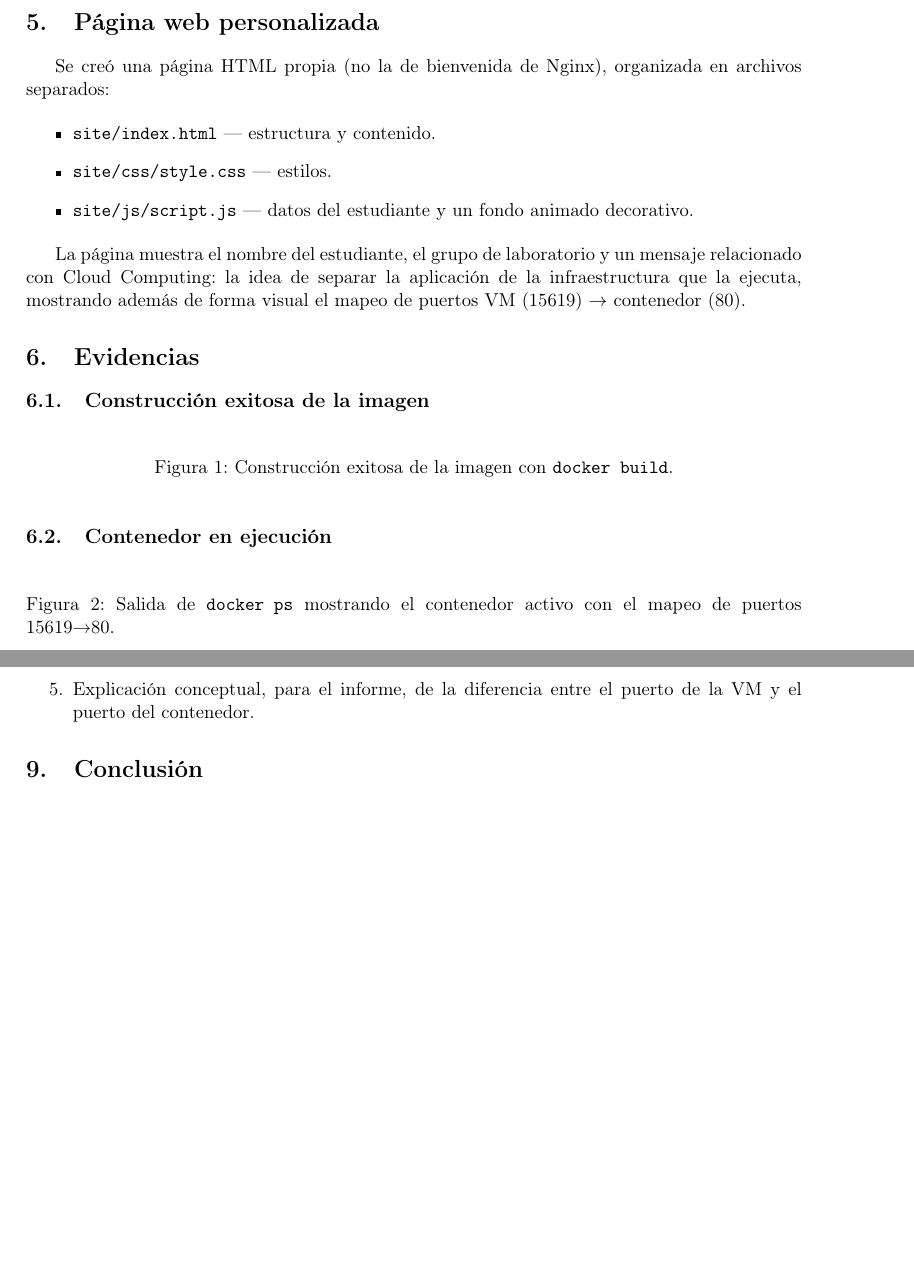
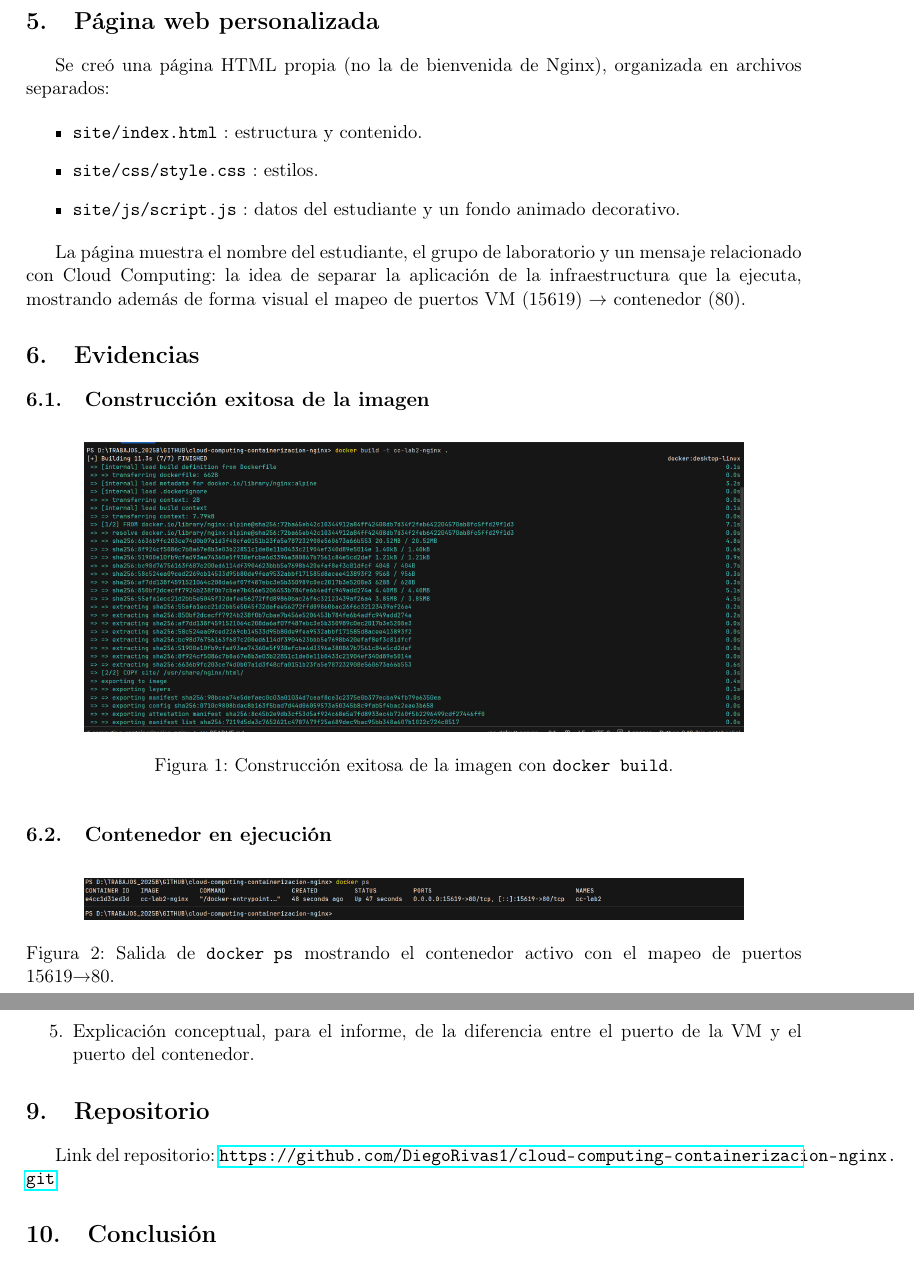
Before and after one commit to DiegoRivas1/cloud-computing-containerizacion-nginx, a LaTeX document (informe/informe.tex): two parts of pages 2 and 3 of 3 before the commit and two parts of pages 2 and 4 of 4 after it, joined at a grey line, cut so that both start at the same text, the shorter picture padded with empty space. Compiled offline with pdfLaTeX.

Commit message:
Informe fguras

```diff
--- a/informe/informe.tex
+++ b/informe/informe.tex
@@ -43,7 +43,7 @@
 \rfoot{\thepage}
 
 \title{Laboratorio 2: Containerización de un Servidor Web}
-\author{Diego Raúl Rivas Huanca \\ Grupo de laboratorio: \_\_\_ \\ \textit{(completar con el grupo real)}}
+\author{Diego Raúl Rivas Huanca \\ Grupo de laboratorio: B} \\
 \date{\today}
 
 \begin{document}
@@ -113,9 +113,9 @@ Se creó una página HTML propia (no la de bienvenida de Nginx),
 organizada en archivos separados:
 
 \begin{itemize}
-  \item \texttt{site/index.html} — estructura y contenido.
-  \item \texttt{site/css/style.css} — estilos.
-  \item \texttt{site/js/script.js} — datos del estudiante y un fondo
+  \item \texttt{site/index.html} : estructura y contenido.
+  \item \texttt{site/css/style.css} : estilos.
+  \item \texttt{site/js/script.js} : datos del estudiante y un fondo
         animado decorativo.
 \end{itemize}
 
@@ -130,7 +130,7 @@ forma visual el mapeo de puertos VM (15619) $\rightarrow$ contenedor
 \subsection{Construcción exitosa de la imagen}
 \begin{figure}[h]
   \centering
-  % \includegraphics[width=0.85\textwidth]{figuras/evidencia1_build.png}
+  \includegraphics[width=0.85\textwidth]{figuras/evidencia1_build.png}
   \caption{Construcción exitosa de la imagen con \texttt{docker build}.}
   \label{fig:build}
 \end{figure}
@@ -138,7 +138,7 @@ forma visual el mapeo de puertos VM (15619) $\rightarrow$ contenedor
 \subsection{Contenedor en ejecución}
 \begin{figure}[h]
   \centering
-  % \includegraphics[width=0.85\textwidth]{figuras/evidencia2_docker_ps.png}
+  \includegraphics[width=0.85\textwidth]{figuras/evidencia2_docker_ps.png}
   \caption{Salida de \texttt{docker ps} mostrando el contenedor activo
   con el mapeo de puertos 15619→80.}
   \label{fig:ps}
@@ -199,6 +199,11 @@ completo también disponible en \texttt{prompts.md} del repositorio).
         entre el puerto de la VM y el puerto del contenedor.
 \end{enumerate}
 
+\section{Repositorio}
+
+Link del repositorio:
+\url{https://github.com/DiegoRivas1/cloud-computing-containerizacion-nginx.git}
+
 \section{Conclusión}
 El laboratorio permitió comprobar de forma práctica cómo una misma
 aplicación (la página web) puede empaquetarse en una imagen de
```
Also changed, not shown: prompts.md (+1 -1 lines), informe/figuras/evidencia1_build.png (added), informe/figuras/evidencia2_docker_ps.png (added), informe/figuras/evidencia3_navegador.png (added), informe/figuras/evidencia4_stop_start.png (added), informe/informe.tex (6 more changed lines).
